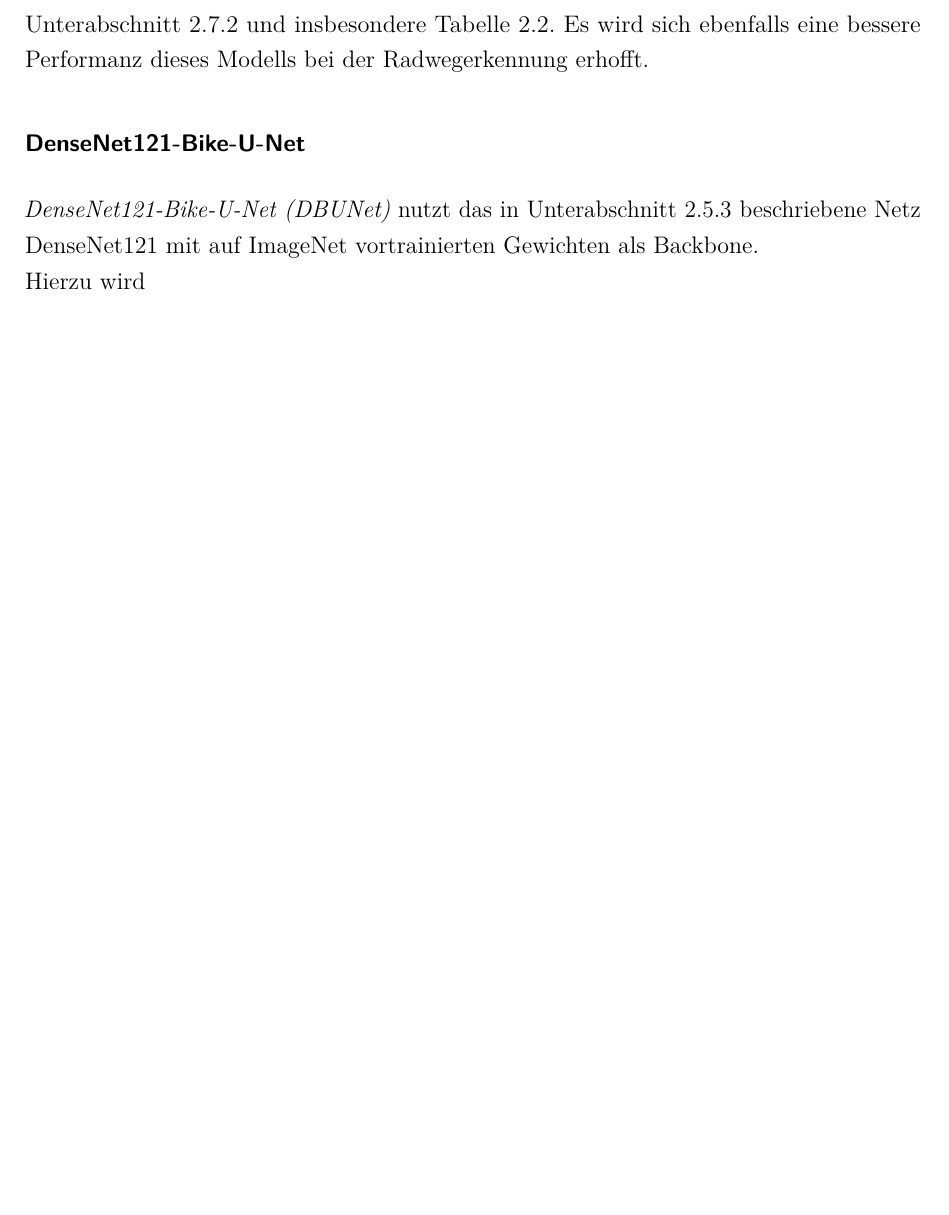
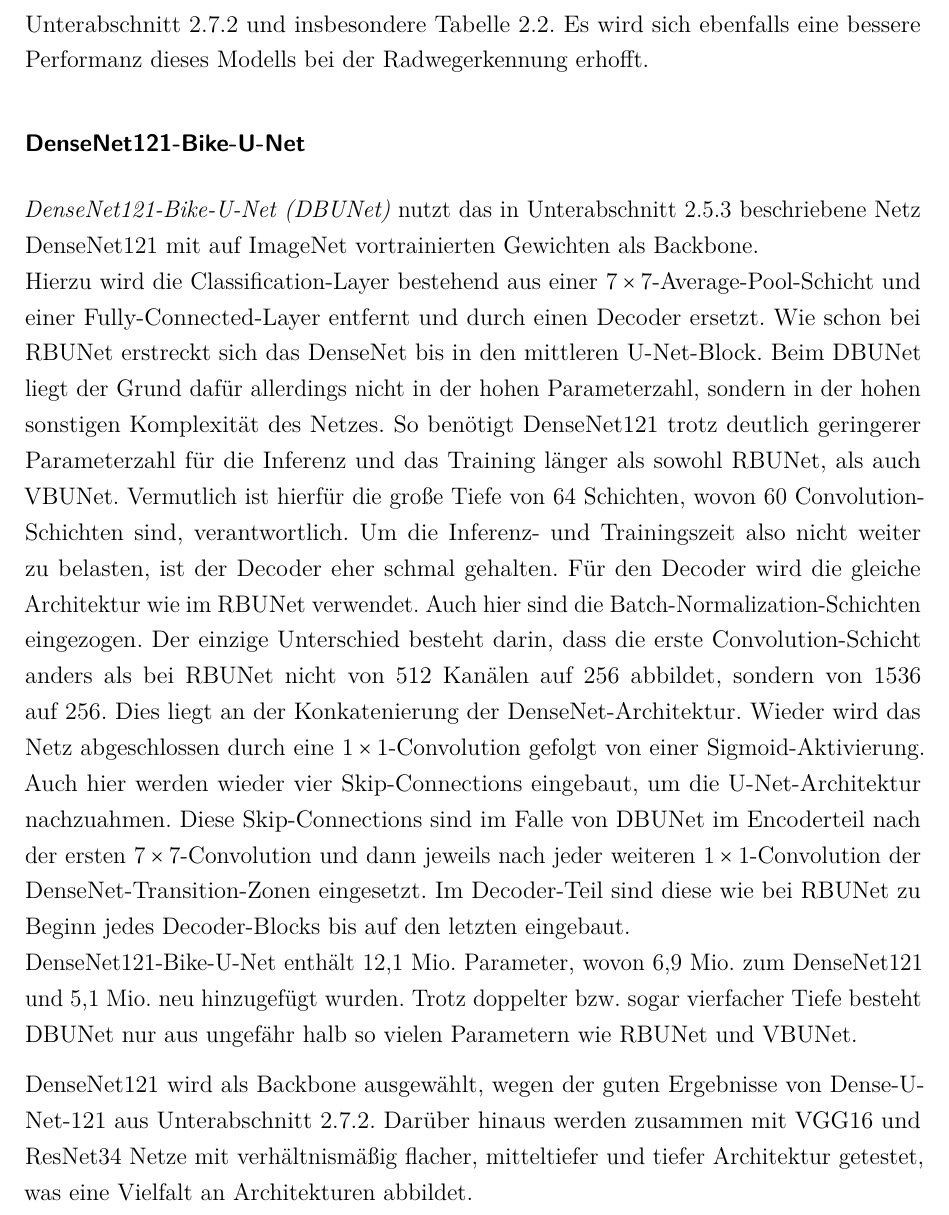
Before and after one commit to bicycle-lane-detector/thesis, a LaTeX document (Studienarbeit.tex, which reads Inhalt/04_Inhalt/Konzeption.tex): part of page 47 of 60 before the commit and part of page 47 of 61 after it, cut so that both start at the same text, the shorter picture padded with empty space. Compiled offline with pdfLaTeX.

Commit message:
dense net hinzugefügt

```diff
--- a/Inhalt/04_Inhalt/Konzeption.tex
+++ b/Inhalt/04_Inhalt/Konzeption.tex
@@ -386,8 +386,29 @@ Es wird sich ebenfalls eine bessere Performanz dieses Modells bei der Radwegerke
 
 \textit{\ac{DBUNet}} nutzt das in \autoref{sec:pretrained-backbones:densenet121} beschriebene Netz DenseNet121
 mit auf ImageNet vortrainierten Gewichten als Backbone. \\
-Hierzu wird
+Hierzu wird die Classification-Layer bestehend aus einer $7\times 7$-Average-Pool-Schicht
+und einer Fully-Connected-Layer entfernt und durch einen Decoder ersetzt.
+Wie schon bei \ac{RBUNet} erstreckt sich das DenseNet bis in den mittleren U-Net-Block. Beim \ac{DBUNet}
+liegt der Grund dafür allerdings nicht in der hohen Parameterzahl, sondern in der hohen sonstigen Komplexität
+des Netzes. So benötigt DenseNet121 trotz deutlich geringerer Parameterzahl für die Inferenz und das Training länger
+als sowohl \ac{RBUNet}, als auch \ac{VBUNet}. Vermutlich ist hierfür die große Tiefe von 64 Schichten, wovon
+60 Convolution-Schichten sind, verantwortlich. Um die Inferenz- und Trainingszeit also nicht weiter zu belasten,
+ist der Decoder eher schmal gehalten. Für den Decoder wird die gleiche Architektur wie im \ac{RBUNet} verwendet.
+Auch hier sind die Batch-Normalization-Schichten eingezogen. Der einzige Unterschied besteht darin,
+dass die erste Convolution-Schicht anders als bei \ac{RBUNet} nicht von 512 Kanälen auf 256 abbildet,
+sondern von 1536 auf 256. Dies liegt an der Konkatenierung der DenseNet-Architektur. Wieder wird das
+Netz abgeschlossen durch eine $1\times 1$-Convolution gefolgt von einer Sigmoid-Aktivierung.
+Auch hier werden wieder vier Skip-Connections eingebaut, um die U-Net-Architektur nachzuahmen.
+Diese Skip-Connections sind im Falle von \ac{DBUNet} im Encoderteil nach der ersten $7 \times 7$-Convolution
+und dann jeweils nach jeder weiteren $1\times 1$-Convolution der DenseNet-Transition-Zonen eingesetzt.
+Im Decoder-Teil sind diese wie bei \ac{RBUNet} zu Beginn jedes Decoder-Blocks bis auf den letzten eingebaut. \\
+DenseNet121-Bike-U-Net enthält 12,1 Mio. Parameter, wovon 6,9 Mio. zum DenseNet121 und 5,1 Mio. neu hinzugefügt
+wurden. Trotz doppelter bzw. sogar vierfacher Tiefe besteht \ac{DBUNet} nur aus ungefähr halb so vielen
+Parametern wie \ac{RBUNet} und \ac{VBUNet}.
 
+DenseNet121 wird als Backbone ausgewählt, wegen der guten Ergebnisse von Dense-U-Net-121 aus \autoref{sec:state-of-the-art-roads}.
+Darüber hinaus werden zusammen mit VGG16 und ResNet34 Netze mit verhältnismäßig flacher, mitteltiefer und tiefer
+Architektur getestet, was eine Vielfalt an Architekturen abbildet.
 
 \section{Evaluationsmaße}
 
```
